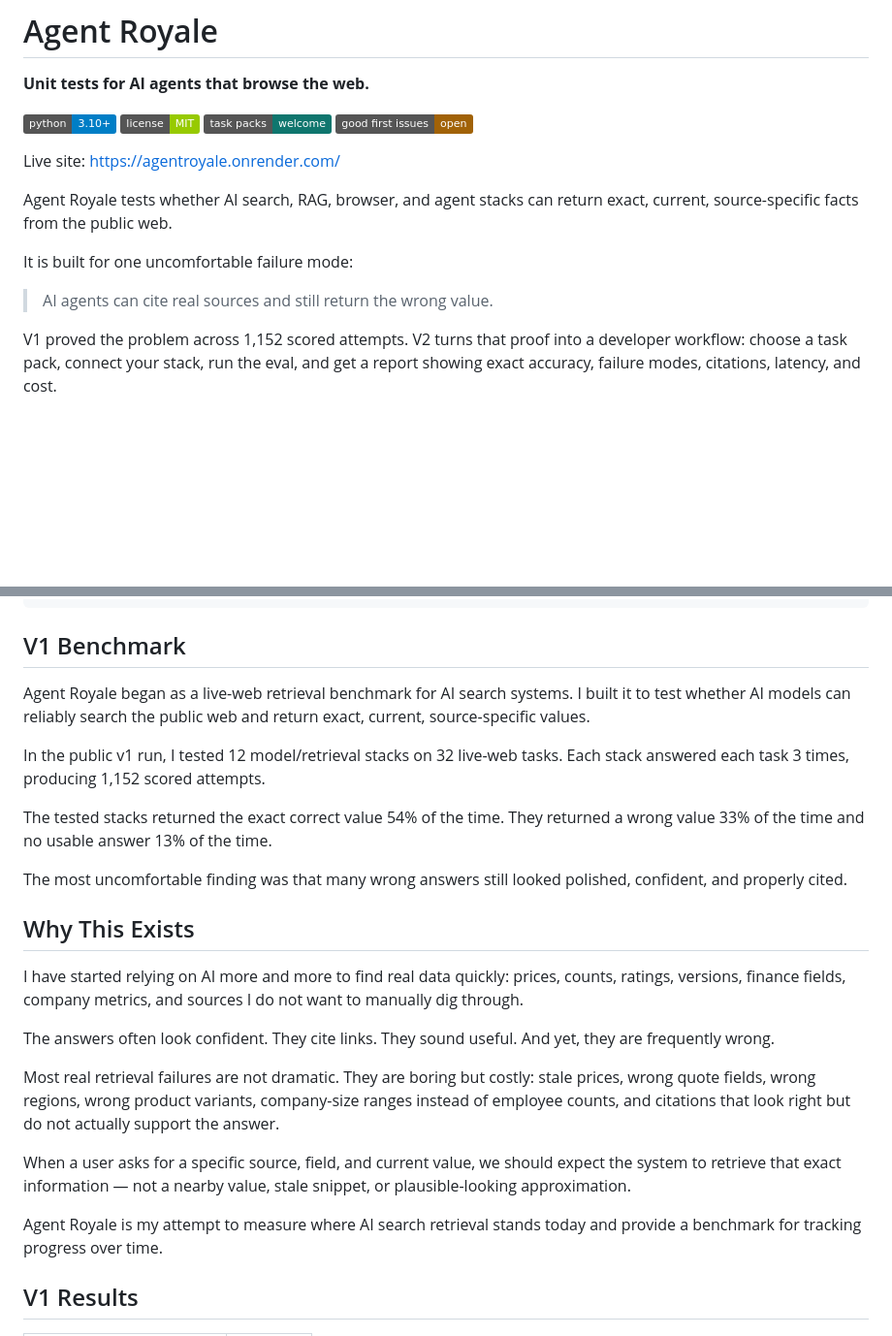
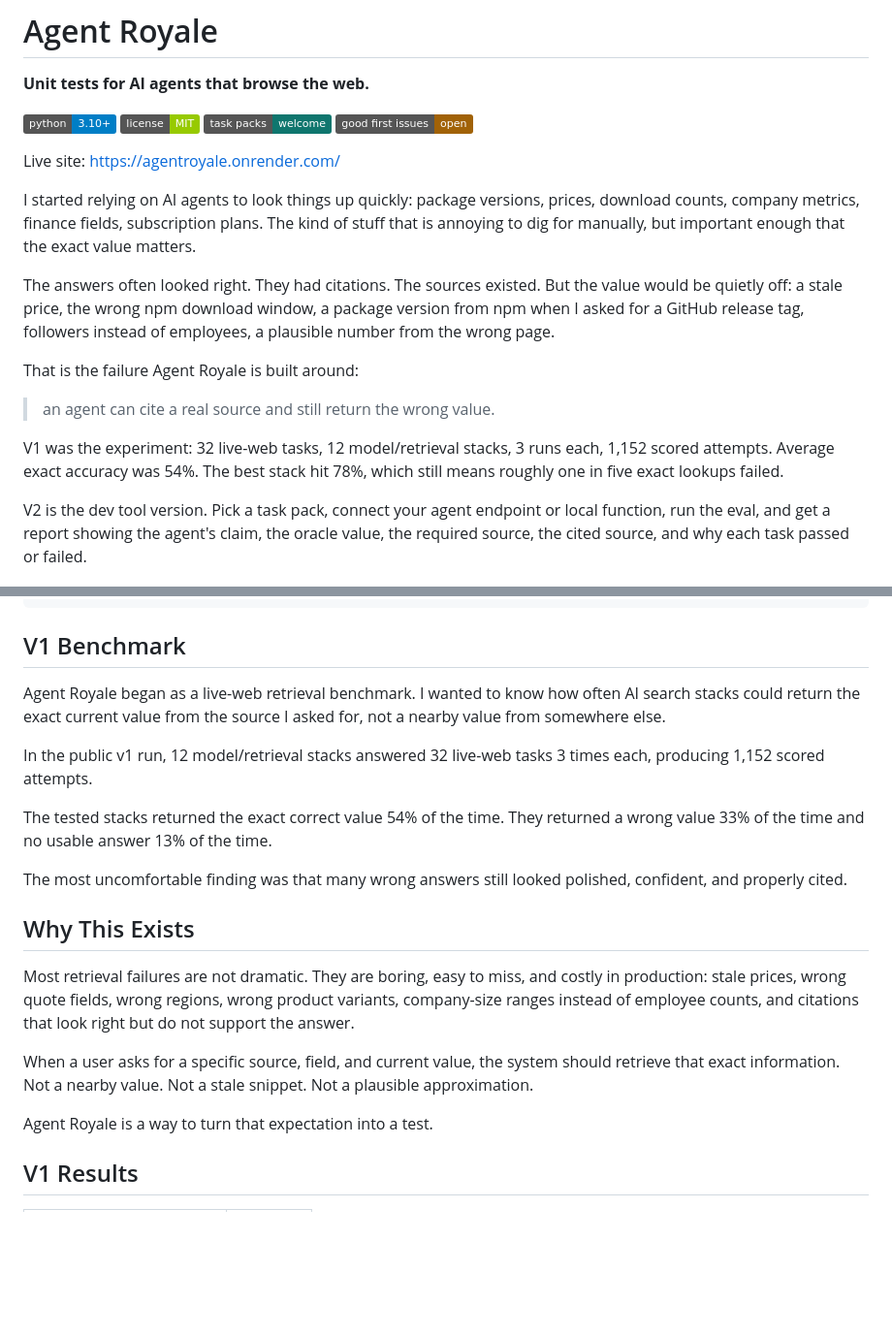
Before and after one commit to Vinaya-Sharma/AgentRoyale, a Markdown page: README.md, 2 parts joined by grey strips. Shown at 97% size. GitHub-like rendering; badges without logos; blank space fills up the shorter version.

Commit message:
Make README more human

```diff
--- a/README.md
+++ b/README.md
@@ -9,13 +9,17 @@
 
 Live site: https://agentroyale.onrender.com/
 
-Agent Royale tests whether AI search, RAG, browser, and agent stacks can return exact, current, source-specific facts from the public web.
+I started relying on AI agents to look things up quickly: package versions, prices, download counts, company metrics, finance fields, subscription plans. The kind of stuff that is annoying to dig for manually, but important enough that the exact value matters.
 
-It is built for one uncomfortable failure mode:
+The answers often looked right. They had citations. The sources existed. But the value would be quietly off: a stale price, the wrong npm download window, a package version from npm when I asked for a GitHub release tag, followers instead of employees, a plausible number from the wrong page.
 
-> AI agents can cite real sources and still return the wrong value.
+That is the failure Agent Royale is built around:
 
-V1 proved the problem across 1,152 scored attempts. V2 turns that proof into a developer workflow: choose a task pack, connect your stack, run the eval, and get a report showing exact accuracy, failure modes, citations, latency, and cost.
+> an agent can cite a real source and still return the wrong value.
+
+V1 was the experiment: 32 live-web tasks, 12 model/retrieval stacks, 3 runs each, 1,152 scored attempts. Average exact accuracy was 54%. The best stack hit 78%, which still means roughly one in five exact lookups failed.
+
+V2 is the dev tool version. Pick a task pack, connect your agent endpoint or local function, run the eval, and get a report showing the agent's claim, the oracle value, the required source, the cited source, and why each task passed or failed.
 
 ![Agent Royale report preview from a real GitHub and npm task-pack run](docs/assets/report-preview.png)
 
@@ -238,9 +244,9 @@ jobs:
 
 ## V1 Benchmark
 
-Agent Royale began as a live-web retrieval benchmark for AI search systems. I built it to test whether AI models can reliably search the public web and return exact, current, source-specific values.
+Agent Royale began as a live-web retrieval benchmark. I wanted to know how often AI search stacks could return the exact current value from the source I asked for, not a nearby value from somewhere else.
 
-In the public v1 run, I tested 12 model/retrieval stacks on 32 live-web tasks. Each stack answered each task 3 times, producing 1,152 scored attempts.
+In the public v1 run, 12 model/retrieval stacks answered 32 live-web tasks 3 times each, producing 1,152 scored attempts.
 
 The tested stacks returned the exact correct value 54% of the time. They returned a wrong value 33% of the time and no usable answer 13% of the time.
 
@@ -248,15 +254,11 @@ The most uncomfortable finding was that many wrong answers still looked polished
 
 ## Why This Exists
 
-I have started relying on AI more and more to find real data quickly: prices, counts, ratings, versions, finance fields, company metrics, and sources I do not want to manually dig through.
+Most retrieval failures are not dramatic. They are boring, easy to miss, and costly in production: stale prices, wrong quote fields, wrong regions, wrong product variants, company-size ranges instead of employee counts, and citations that look right but do not support the answer.
 
-The answers often look confident. They cite links. They sound useful. And yet, they are frequently wrong.
+When a user asks for a specific source, field, and current value, the system should retrieve that exact information. Not a nearby value. Not a stale snippet. Not a plausible approximation.
 
-Most real retrieval failures are not dramatic. They are boring but costly: stale prices, wrong quote fields, wrong regions, wrong product variants, company-size ranges instead of employee counts, and citations that look right but do not actually support the answer.
-
-When a user asks for a specific source, field, and current value, we should expect the system to retrieve that exact information — not a nearby value, stale snippet, or plausible-looking approximation.
-
-Agent Royale is my attempt to measure where AI search retrieval stands today and provide a benchmark for tracking progress over time.
+Agent Royale is a way to turn that expectation into a test.
 
 ## V1 Results
 
```
Also changed, not shown: other parts of README.md (+5 -3 lines).
